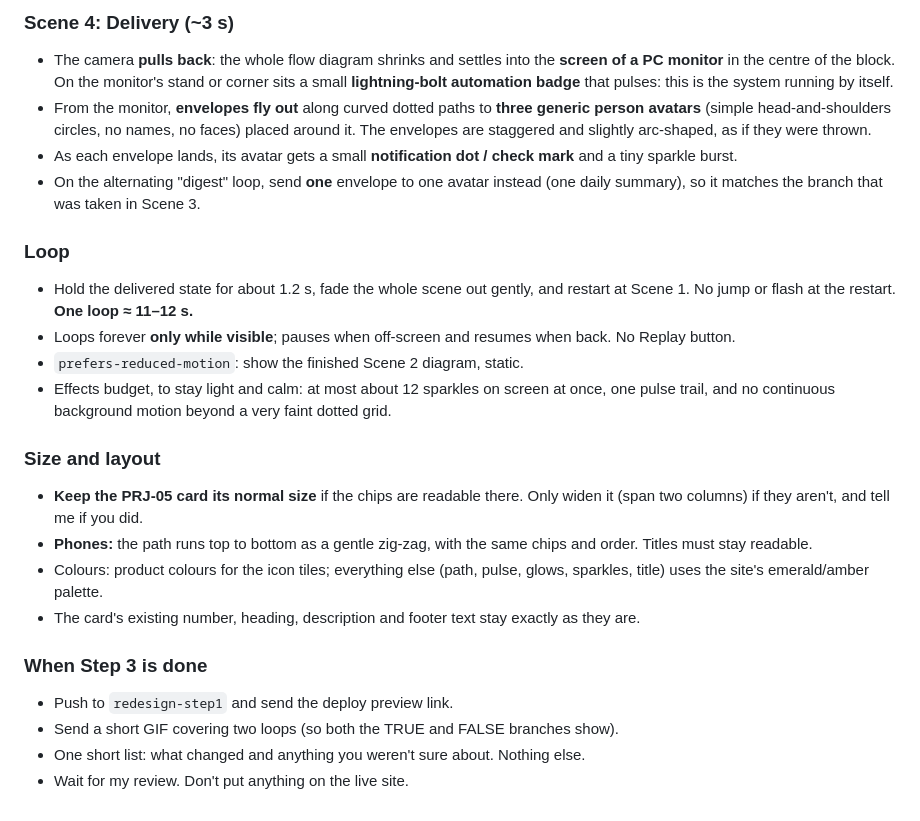
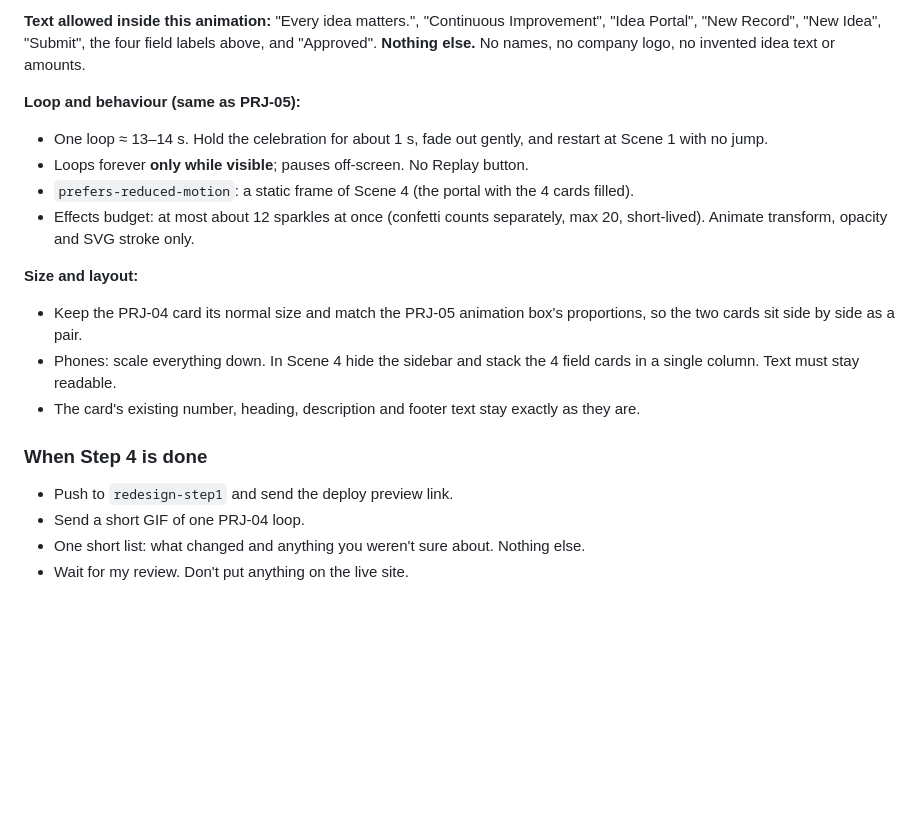
Before and after one commit to mahmedmunir79-del/Portfolio, a Markdown page: CLAUDE.md, the part around one of its changes. GitHub-like rendering; blank space fills up the shorter version.

Commit message:
CLAUDE.md: Step 4 (PRJ-05 title fix + CI Idea Portal motion storyboard)
Co-Authored-By: Claude Opus 5.5 <noreply@anthropic.com>
Claude-Session: https://claude.ai/code/session_01LUwwbekjXT3deP6UGhyoug

```diff
--- a/CLAUDE.md
+++ b/CLAUDE.md
@@ -81,24 +82,19 @@ Now show it working. A single **glowing pulse** (a bright emerald dot with a sho
 
-### Scene 4: Delivery (~3 s)
-- The camera **pulls back**: the whole flow diagram shrinks and settles into the **screen of a PC monitor** in the centre of the block. On the monitor's stand or corner sits a small **lightning-bolt automation badge** that pulses: this is the system running by itself.
-- From the monitor, **envelopes fly out** along curved dotted paths to **three generic person avatars** (simple head-and-shoulders circles, no names, no faces) placed around it. The envelopes are staggered and slightly arc-shaped, as if they were thrown.
-- As each envelope lands, its avatar gets a small **notification dot / check mark** and a tiny sparkle burst.
-- On the alternating "digest" loop, send **one** envelope to one avatar instead (one daily summary), so it matches the branch that was taken in Scene 3.
+**Text allowed inside this animation:** "Every idea matters.", "Continuous Improvement", "Idea Portal", "New Record", "New Idea", "Submit", the four field labels above, and "Approved". **Nothing else.** No names, no company logo, no invented idea text or amounts.
 
-### Loop
-- Hold the delivered state for about 1.2 s, fade the whole scene out gently, and restart at Scene 1. No jump or flash at the restart. **One loop ≈ 11–12 s.**
-- Loops forever **only while visible**; pauses when off-screen and resumes when back. No Replay button.
-- `prefers-reduced-motion`: show the finished Scene 2 diagram, static.
-- Effects budget, to stay light and calm: at most about 12 sparkles on screen at once, one pulse trail, and no continuous background motion beyond a very faint dotted grid.
+**Loop and behaviour (same as PRJ-05):**
+- One loop ≈ 13–14 s. Hold the celebration for about 1 s, fade out gently, and restart at Scene 1 with no jump.
+- Loops forever **only while visible**; pauses off-screen. No Replay button.
+- `prefers-reduced-motion`: a static frame of Scene 4 (the portal with the 4 cards filled).
+- Effects budget: at most about 12 sparkles at once (confetti counts separately, max 20, short-lived). Animate transform, opacity and SVG stroke only.
 
-### Size and layout
-- **Keep the PRJ-05 card its normal size** if the chips are readable there. Only widen it (span two columns) if they aren't, and tell me if you did.
-- **Phones:** the path runs top to bottom as a gentle zig-zag, with the same chips and order. Titles must stay readable.
-- Colours: product colours for the icon tiles; everything else (path, pulse, glows, sparkles, title) uses the site's emerald/amber palette.
+**Size and layout:**
+- Keep the PRJ-04 card its normal size and match the PRJ-05 animation box's proportions, so the two cards sit side by side as a pair.
+- Phones: scale everything down. In Scene 4 hide the sidebar and stack the 4 field cards in a single column. Text must stay readable.
 - The card's existing number, heading, description and footer text stay exactly as they are.
 
-### When Step 3 is done
+### When Step 4 is done
 - Push to `redesign-step1` and send the deploy preview link.
-- Send a short GIF covering two loops (so both the TRUE and FALSE branches show).
+- Send a short GIF of one PRJ-04 loop.
 - One short list: what changed and anything you weren't sure about. Nothing else.
 - Wait for my review. Don't put anything on the live site.
```
Also changed, not shown: other parts of CLAUDE.md (+38 -37 lines).
